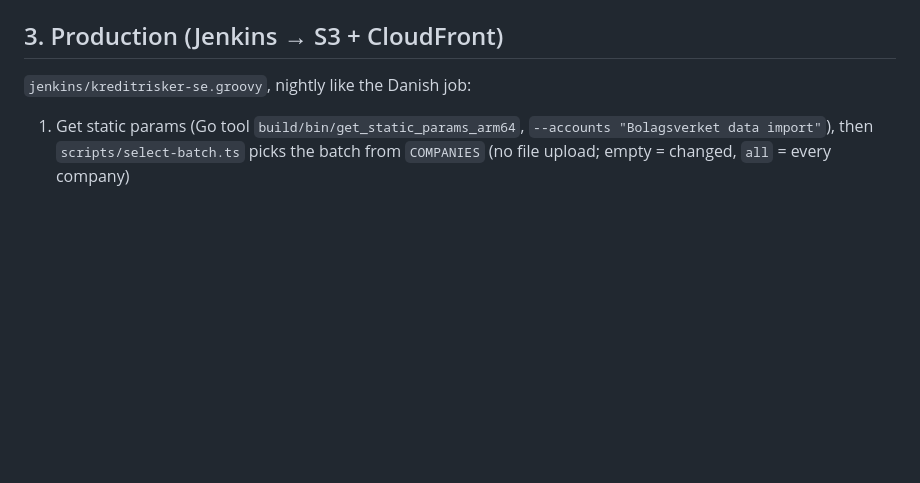
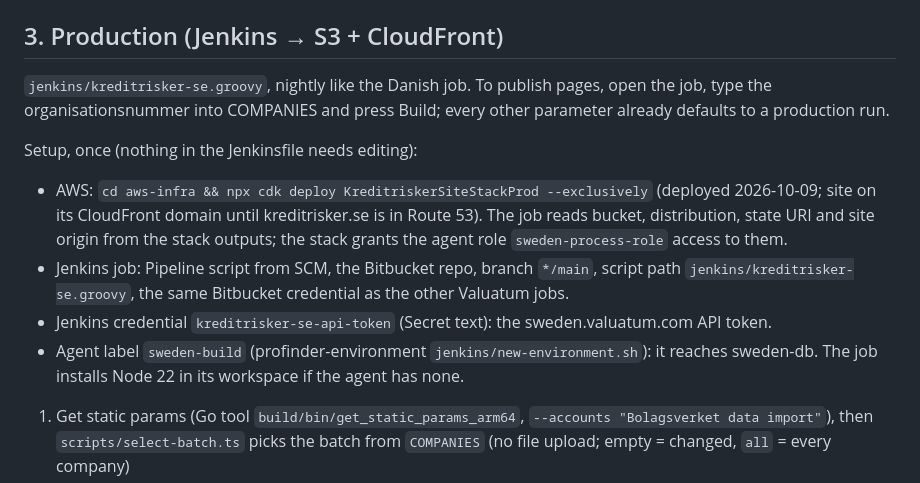
Before and after one commit to ValuatumOy/kreditrisker-se, a Markdown page: docs/BUILD-AND-DEPLOY.md, the part around the change. Drawn GitHub-style; blank space fills up the shorter version.

Commit message:
Deploy doc: one-field job, setup steps, stack deployed 2026-10-09
Co-Authored-By: Claude Opus 5.5 <noreply@anthropic.com>

```diff
--- a/docs/BUILD-AND-DEPLOY.md
+++ b/docs/BUILD-AND-DEPLOY.md
@@ -66,7 +66,26 @@ data is committed; the Vercel site is a test environment, not the public site.
 
 ## 3. Production (Jenkins → S3 + CloudFront)
 
-`jenkins/kreditrisker-se.groovy`, nightly like the Danish job:
+`jenkins/kreditrisker-se.groovy`, nightly like the Danish job. To publish pages,
+open the job, type the organisationsnummer into COMPANIES and press Build; every
+other parameter already defaults to a production run.
+
+Setup, once (nothing in the Jenkinsfile needs editing):
+
+- AWS: `cd aws-infra && npx cdk deploy KreditriskerSiteStackProd --exclusively`
+  (deployed 2026-10-09; site on its CloudFront domain until kreditrisker.se is
+  in Route 53). The job reads bucket, distribution, state URI and site origin
+  from the stack outputs; the stack grants the agent role `sweden-process-role`
+  access to them.
+- Jenkins job: Pipeline script from SCM, the Bitbucket repo, branch `*/main`,
+  script path `jenkins/kreditrisker-se.groovy`, the same Bitbucket credential
+  as the other Valuatum jobs.
+- Jenkins credential `kreditrisker-se-api-token` (Secret text): the
+  sweden.valuatum.com API token.
+- Agent label `sweden-build` (profinder-environment `jenkins/new-environment.sh`):
+  it reaches sweden-db. The job installs Node 22 in its workspace if the agent
+  has none.
+
 
 1. Get static params (Go tool `build/bin/get_static_params_arm64`, `--accounts "Bolagsverket data import"`),
    then `scripts/select-batch.ts` picks the batch from `COMPANIES` (no file upload; empty = changed, `all` = every company)
```
